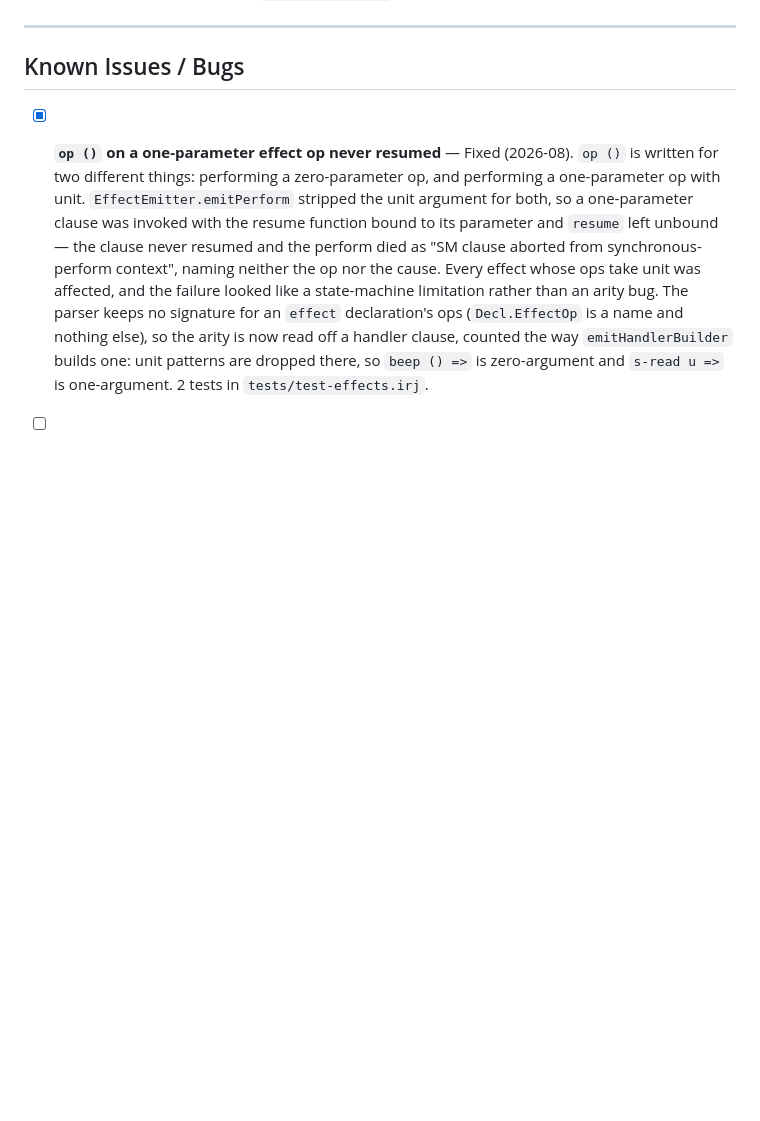
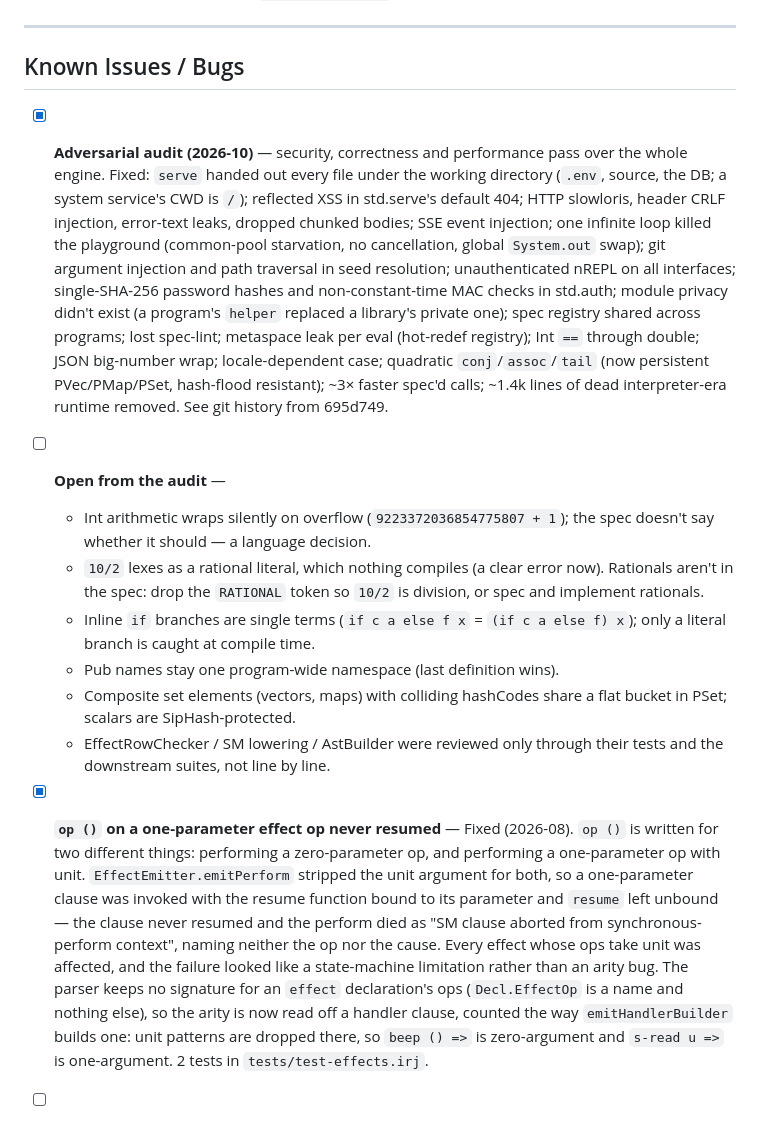
Before and after one commit to aldebogdanov/irij, a Markdown page: TODO.md, the part around the change. Rendered like a GitHub page; blank space fills up the shorter version.

Commit message:
docs(todo): record the 2026-10 audit and what it left open
Co-Authored-By: Claude Opus 5.5 <noreply@anthropic.com>

```diff
--- a/TODO.md
+++ b/TODO.md
@@ -819,6 +819,36 @@ Full design and the recorded Quint behaviour it rests on:
 
 ## Known Issues / Bugs
 
+- [x] **Adversarial audit (2026-10)** — security, correctness and performance
+      pass over the whole engine. Fixed: `serve` handed out every file under
+      the working directory (`.env`, source, the DB; a system service's CWD is
+      `/`); reflected XSS in std.serve's default 404; HTTP slowloris, header
+      CRLF injection, error-text leaks, dropped chunked bodies; SSE event
+      injection; one infinite loop killed the playground (common-pool
+      starvation, no cancellation, global `System.out` swap); git argument
+      injection and path traversal in seed resolution; unauthenticated nREPL on
+      all interfaces; single-SHA-256 password hashes and non-constant-time MAC
+      checks in std.auth; module privacy didn't exist (a program's `helper`
+      replaced a library's private one); spec registry shared across programs;
+      lost spec-lint; metaspace leak per eval (hot-redef registry); Int `==`
+      through double; JSON big-number wrap; locale-dependent case; quadratic
+      `conj`/`assoc`/`tail` (now persistent PVec/PMap/PSet, hash-flood
+      resistant); ~3× faster spec'd calls; ~1.4k lines of dead
+      interpreter-era runtime removed. See git history from 695d749.
+- [ ] **Open from the audit** —
+  - Int arithmetic wraps silently on overflow (`9223372036854775807 + 1`);
+    the spec doesn't say whether it should — a language decision.
+  - `10/2` lexes as a rational literal, which nothing compiles (a clear
+    error now). Rationals aren't in the spec: drop the `RATIONAL` token so
+    `10/2` is division, or spec and implement rationals.
+  - Inline `if` branches are single terms (`if c a else f x` =
+    `(if c a else f) x`); only a literal branch is caught at compile time.
+  - Pub names stay one program-wide namespace (last definition wins).
+  - Composite set elements (vectors, maps) with colliding hashCodes share
+    a flat bucket in PSet; scalars are SipHash-protected.
+  - EffectRowChecker / SM lowering / AstBuilder were reviewed only through
+    their tests and the downstream suites, not line by line.
+
 - [x] **`op ()` on a one-parameter effect op never resumed** — Fixed
       (2026-08). `op ()` is written for two different things:
       performing a zero-parameter op, and performing a one-parameter op
```
